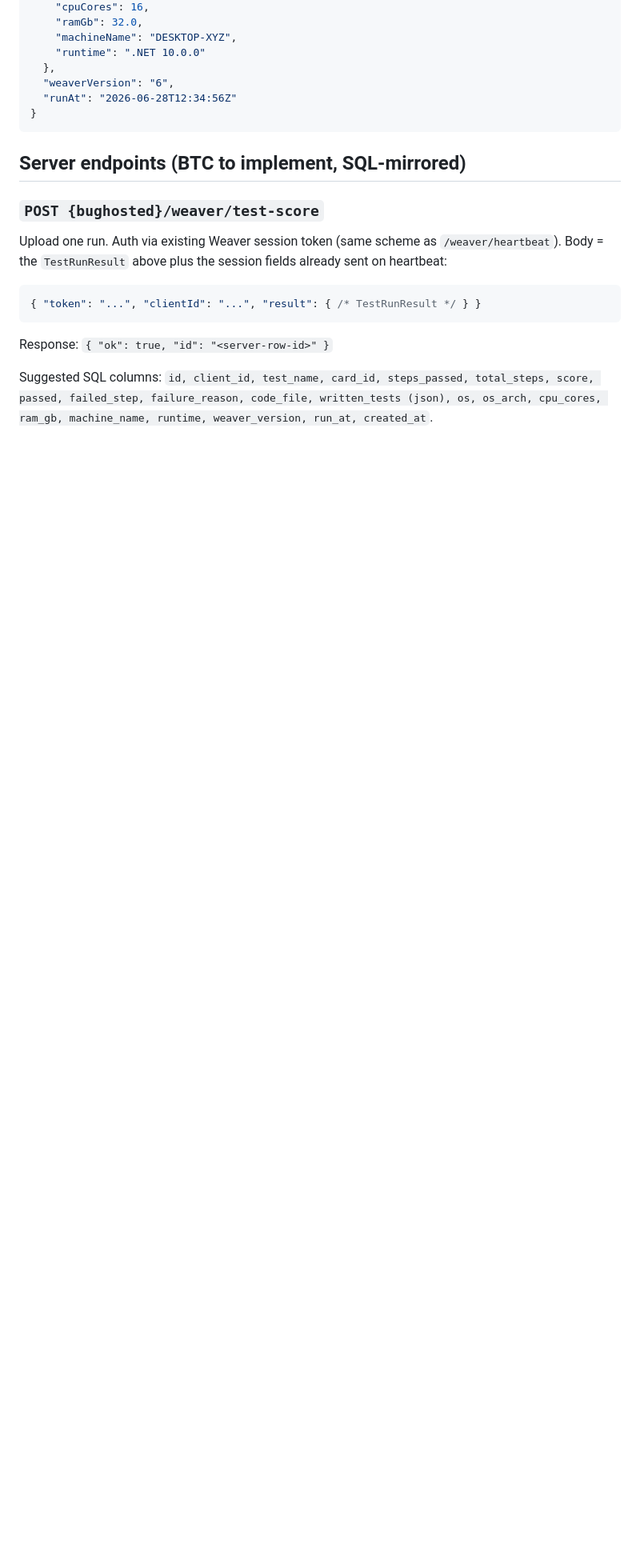
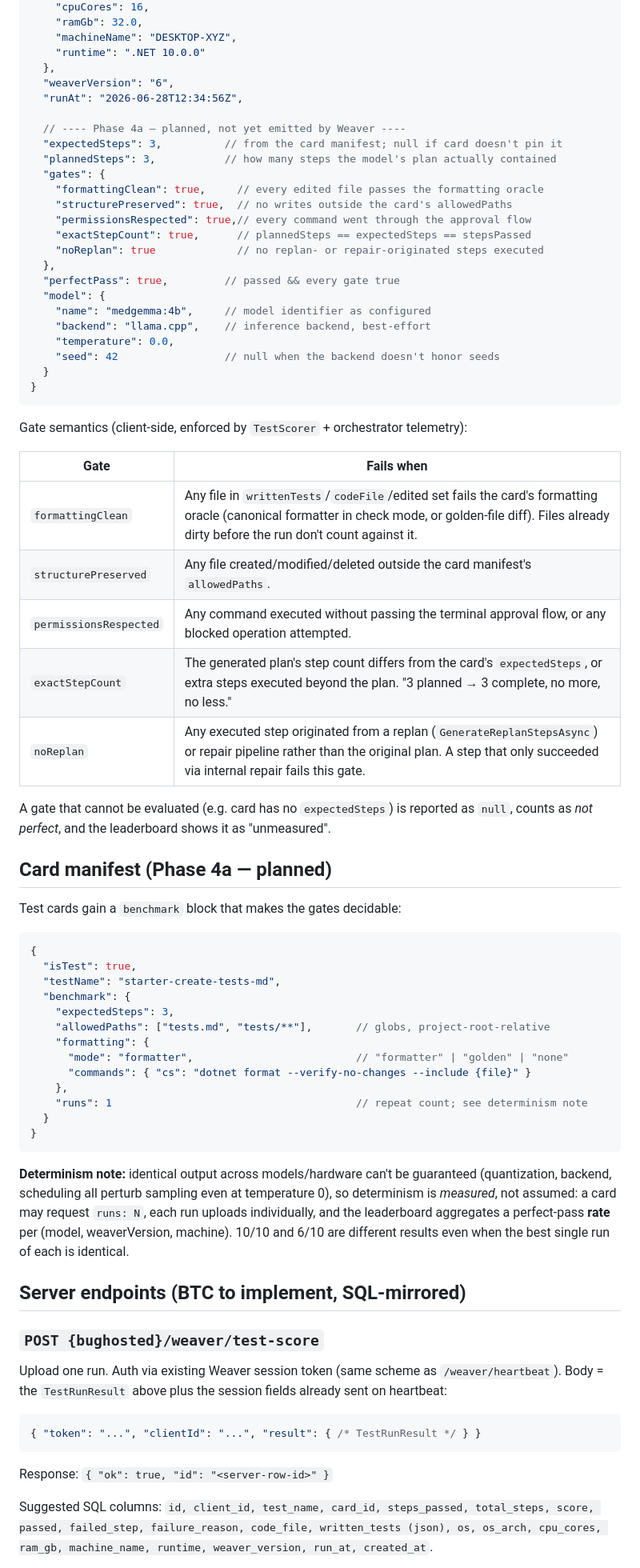
Before and after one commit to maxhanna/Weaver, a Markdown page: docs/test-benchmark-bughosted-contract.md, the part around one of its changes. Shown at 80% size. Rendered like a GitHub page; blank space fills up the shorter version.

````diff
--- a/docs/test-benchmark-bughosted-contract.md
+++ b/docs/test-benchmark-bughosted-contract.md
@@ -46,9 +58,67 @@ Emitted as the `test_result` SSE event and used as the upload body. Source of tr
     "runtime": ".NET 10.0.0"
   },
   "weaverVersion": "6",
-  "runAt": "2026-06-28T12:34:56Z"
+  "runAt": "2026-06-28T12:34:56Z",
+
+  // ---- Phase 4a — planned, not yet emitted by Weaver ----
+  "expectedSteps": 3,          // from the card manifest; null if card doesn't pin it
+  "plannedSteps": 3,           // how many steps the model's plan actually contained
+  "gates": {
+    "formattingClean": true,     // every edited file passes the formatting oracle
+    "structurePreserved": true,  // no writes outside the card's allowedPaths
+    "permissionsRespected": true,// every command went through the approval flow
+    "exactStepCount": true,      // plannedSteps == expectedSteps == stepsPassed
+    "noReplan": true             // no replan- or repair-originated steps executed
+  },
+  "perfectPass": true,         // passed && every gate true
+  "model": {
+    "name": "medgemma:4b",     // model identifier as configured
+    "backend": "llama.cpp",    // inference backend, best-effort
+    "temperature": 0.0,
+    "seed": 42                 // null when the backend doesn't honor seeds
+  }
 }
 ```
+
+Gate semantics (client-side, enforced by `TestScorer` + orchestrator telemetry):
+
+| Gate | Fails when |
+| --- | --- |
+| `formattingClean` | Any file in `writtenTests`/`codeFile`/edited set fails the card's formatting oracle (canonical formatter in check mode, or golden-file diff). Files already dirty before the run don't count against it. |
+| `structurePreserved` | Any file created/modified/deleted outside the card manifest's `allowedPaths`. |
+| `permissionsRespected` | Any command executed without passing the terminal approval flow, or any blocked operation attempted. |
+| `exactStepCount` | The generated plan's step count differs from the card's `expectedSteps`, or extra steps executed beyond the plan. "3 planned → 3 complete, no more, no less." |
+| `noReplan` | Any executed step originated from a replan (`GenerateReplanStepsAsync`) or repair pipeline rather than the original plan. A step that only succeeded via internal repair fails this gate. |
+
+A gate that cannot be evaluated (e.g. card has no `expectedSteps`) is reported as
+`null`, counts as *not perfect*, and the leaderboard shows it as "unmeasured".
+
+## Card manifest (Phase 4a — planned)
+
+Test cards gain a `benchmark` block that makes the gates decidable:
+
+```jsonc
+{
+  "isTest": true,
+  "testName": "starter-create-tests-md",
+  "benchmark": {
+    "expectedSteps": 3,
+    "allowedPaths": ["tests.md", "tests/**"],       // globs, project-root-relative
+    "formatting": {
+      "mode": "formatter",                          // "formatter" | "golden" | "none"
+      "commands": { "cs": "dotnet format --verify-no-changes --include {file}" }
+    },
+    "runs": 1                                       // repeat count; see determinism note
+  }
+}
+```
+
+**Determinism note:** identical output across models/hardware can't be guaranteed
+(quantization, backend, scheduling all perturb sampling even at temperature 0), so
+determinism is *measured*, not assumed: a card may request `runs: N`, each run
+uploads individually, and the leaderboard aggregates a perfect-pass **rate** per
+(model, weaverVersion, machine). 10/10 and 6/10 are different results even when the
+best single run of each is identical.
 
 ## Server endpoints (BTC to implement, SQL-mirrored)
 
````
Also changed, not shown: other parts of docs/test-benchmark-bughosted-contract.md (+45 -6 lines).
